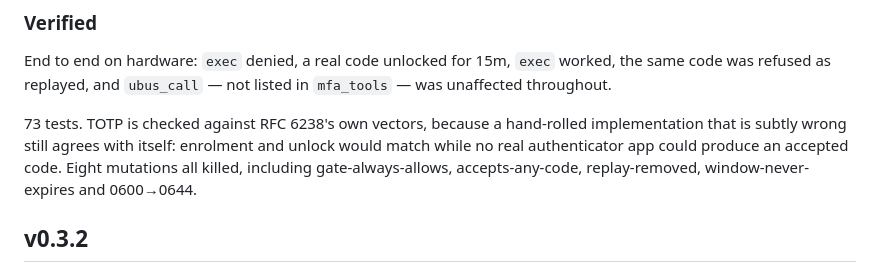
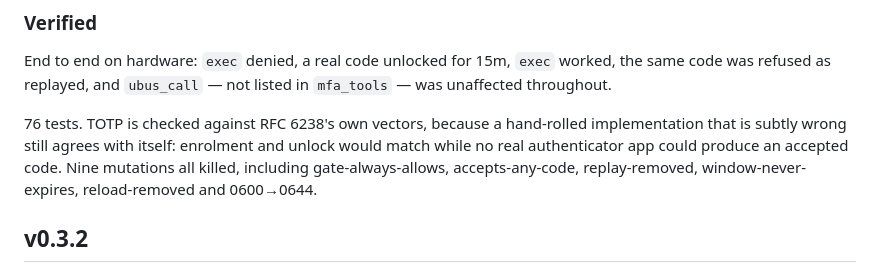
Before and after one commit to DawkliCrypto/openwrt-mcp, a Markdown page: CHANGELOG.md, the part around the change. GitHub-like rendering.

Commit message:
docs: correct the test and mutation counts for v0.4.0

```diff
--- a/CHANGELOG.md
+++ b/CHANGELOG.md
@@ -54,11 +54,11 @@ End to end on hardware: `exec` denied, a real code unlocked for 15m, `exec` work
 code was refused as replayed, and `ubus_call` — not listed in `mfa_tools` — was unaffected
 throughout.
 
-73 tests. TOTP is checked against RFC 6238's own vectors, because a hand-rolled
+76 tests. TOTP is checked against RFC 6238's own vectors, because a hand-rolled
 implementation that is subtly wrong still agrees with itself: enrolment and unlock would
-match while no real authenticator app could produce an accepted code. Eight mutations all
-killed, including gate-always-allows, accepts-any-code, replay-removed, window-never-expires
-and 0600→0644.
+match while no real authenticator app could produce an accepted code. Nine mutations all
+killed, including gate-always-allows, accepts-any-code, replay-removed, window-never-expires,
+reload-removed and 0600→0644.
 
 ## v0.3.2
 
```
